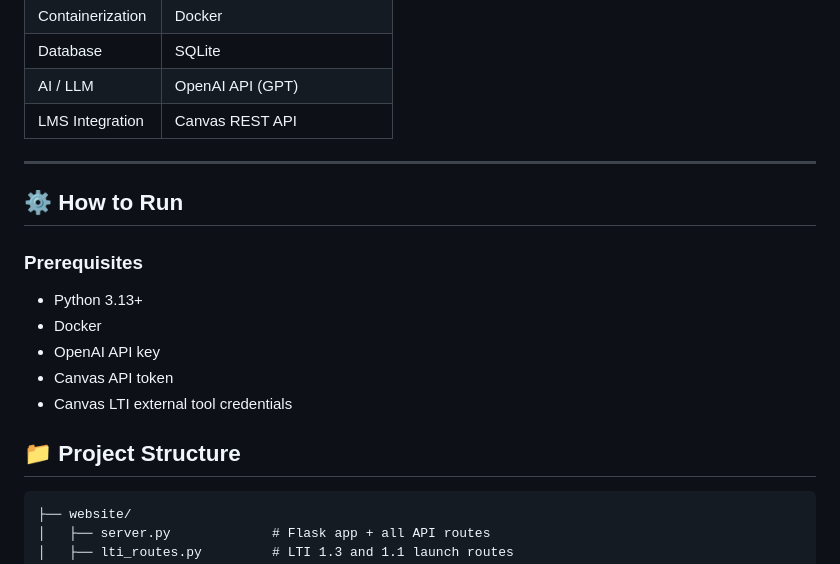
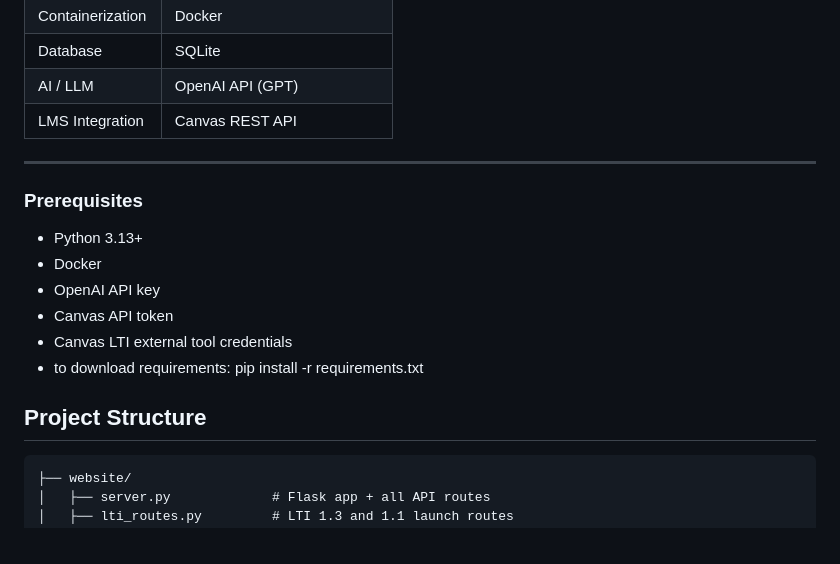
Before and after one commit to nujellaharshini/Automatic-Feedback-Generation---Research, a Markdown page: README.md, the part around one of its changes. Drawn GitHub-style.

````diff
--- a/README.md
+++ b/README.md
@@ -115,16 +115,15 @@ submissions - name, status
 
 ---
 
-## ⚙️ How to Run
-
 ### Prerequisites
 - Python 3.13+
 - Docker
 - OpenAI API key
 - Canvas API token
 - Canvas LTI external tool credentials
+- to download requirements: pip install -r requirements.txt
 
-## 📁 Project Structure
+## Project Structure
 ```
 ├── website/
 │   ├── server.py             # Flask app + all API routes
````
Also changed, not shown: other parts of README.md (+5 -5 lines).
